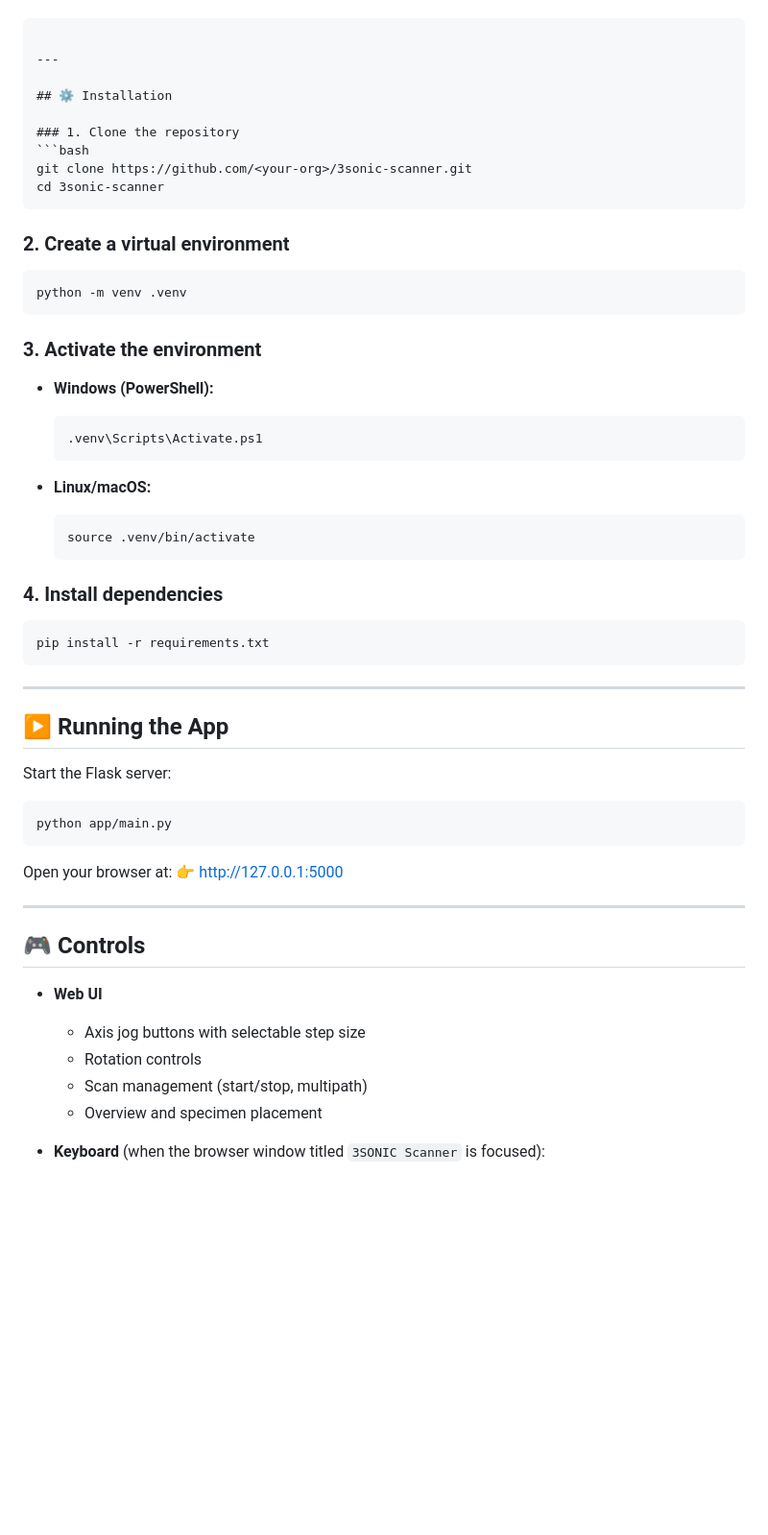
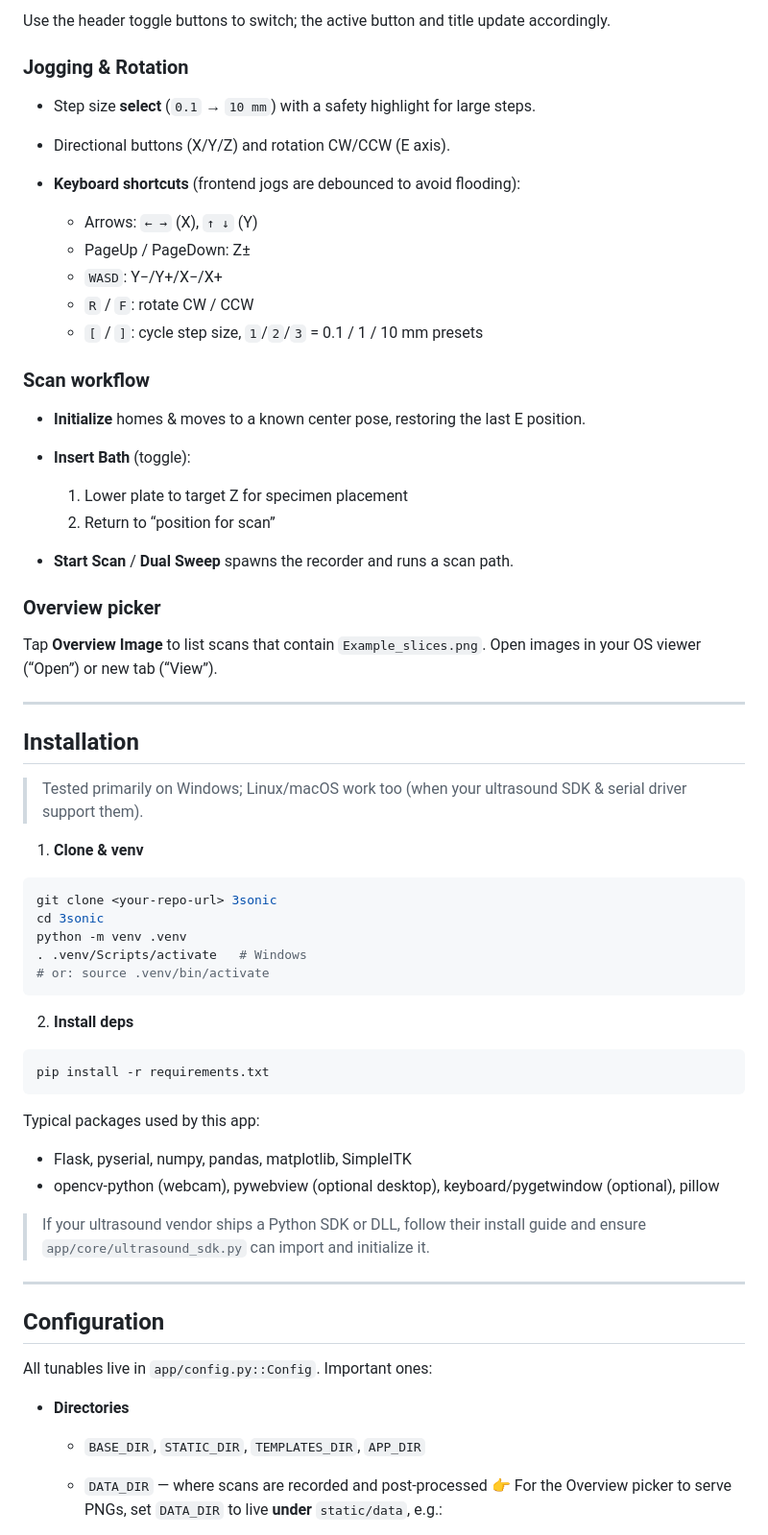
Before and after one commit to zhShahoo1/3SONIC_APP, a Markdown page: README.md, the part around one of its changes. Shown at 96% size. Drawn GitHub-style; blank space fills up the shorter version.

Commit message:
Create README.md for 3SONIC project

`````diff
--- a/README.md
+++ b/README.md
@@ -109,64 +68,70 @@ It provides a **web-based interface (Flask)** to:
 
-````
+Use the header toggle buttons to switch; the active button and title update accordingly.
+
+### Jogging & Rotation
+
+* Step size **select** (`0.1` → `10 mm`) with a safety highlight for large steps.
+* Directional buttons (X/Y/Z) and rotation CW/CCW (E axis).
+* **Keyboard shortcuts** (frontend jogs are debounced to avoid flooding):
+
+  * Arrows: `← →` (X), `↑ ↓` (Y)
+  * PageUp / PageDown: Z±
+  * `WASD`: Y−/Y+/X−/X+
+  * `R` / `F`: rotate CW / CCW
+  * `[` / `]`: cycle step size, `1`/`2`/`3` = 0.1 / 1 / 10 mm presets
+
+### Scan workflow
+
+* **Initialize** homes & moves to a known center pose, restoring the last E position.
+* **Insert Bath** (toggle):
+
+  1. Lower plate to target Z for specimen placement
+  2. Return to “position for scan”
+* **Start Scan** / **Dual Sweep** spawns the recorder and runs a scan path.
+
+### Overview picker
+
+Tap **Overview Image** to list scans that contain `Example_slices.png`.
+Open images in your OS viewer (“Open”) or new tab (“View”).
 
 ---
 
-## ⚙️ Installation
+## Installation
 
-### 1. Clone the repository
-```bash
-git clone https://github.com/<your-org>/3sonic-scanner.git
-cd 3sonic-scanner
-````
+> Tested primarily on Windows; Linux/macOS work too (when your ultrasound SDK & serial driver support them).
 
-### 2. Create a virtual environment
+1. **Clone & venv**
 
 ```bash
+git clone <your-repo-url> 3sonic
+cd 3sonic
 python -m venv .venv
+. .venv/Scripts/activate   # Windows
+# or: source .venv/bin/activate
 ```
 
-### 3. Activate the environment
-
-* **Windows (PowerShell):**
-
-  ```bash
-  .venv\Scripts\Activate.ps1
-  ```
-* **Linux/macOS:**
-
-  ```bash
-  source .venv/bin/activate
-  ```
-
-### 4. Install dependencies
+2. **Install deps**
 
 ```bash
 pip install -r requirements.txt
 ```
 
----
+Typical packages used by this app:
 
-## ▶️ Running the App
+* Flask, pyserial, numpy, pandas, matplotlib, SimpleITK
+* opencv-python (webcam), pywebview (optional desktop), keyboard/pygetwindow (optional), pillow
 
-Start the Flask server:
-
-```bash
-python app/main.py
-```
-
-Open your browser at:
-👉 [http://127.0.0.1:5000](http://127.0.0.1:5000)
+> If your ultrasound vendor ships a Python SDK or DLL, follow their install guide and ensure `app/core/ultrasound_sdk.py` can import and initialize it.
 
 ---
 
-## 🎮 Controls
+## Configuration
 
-* **Web UI**
+All tunables live in `app/config.py::Config`. Important ones:
 
-  * Axis jog buttons with selectable step size
-  * Rotation controls
-  * Scan management (start/stop, multipath)
-  * Overview and specimen placement
+* **Directories**
 
-* **Keyboard** (when the browser window titled `3SONIC Scanner` is focused):
+  * `BASE_DIR`, `STATIC_DIR`, `TEMPLATES_DIR`, `APP_DIR`
+  * `DATA_DIR` — where scans are recorded and post-processed
+    👉 For the Overview picker to serve PNGs, set `DATA_DIR` to live **under** `static/data`, e.g.:
 
`````
Also changed, not shown: other parts of README.md (+204 -134 lines).
